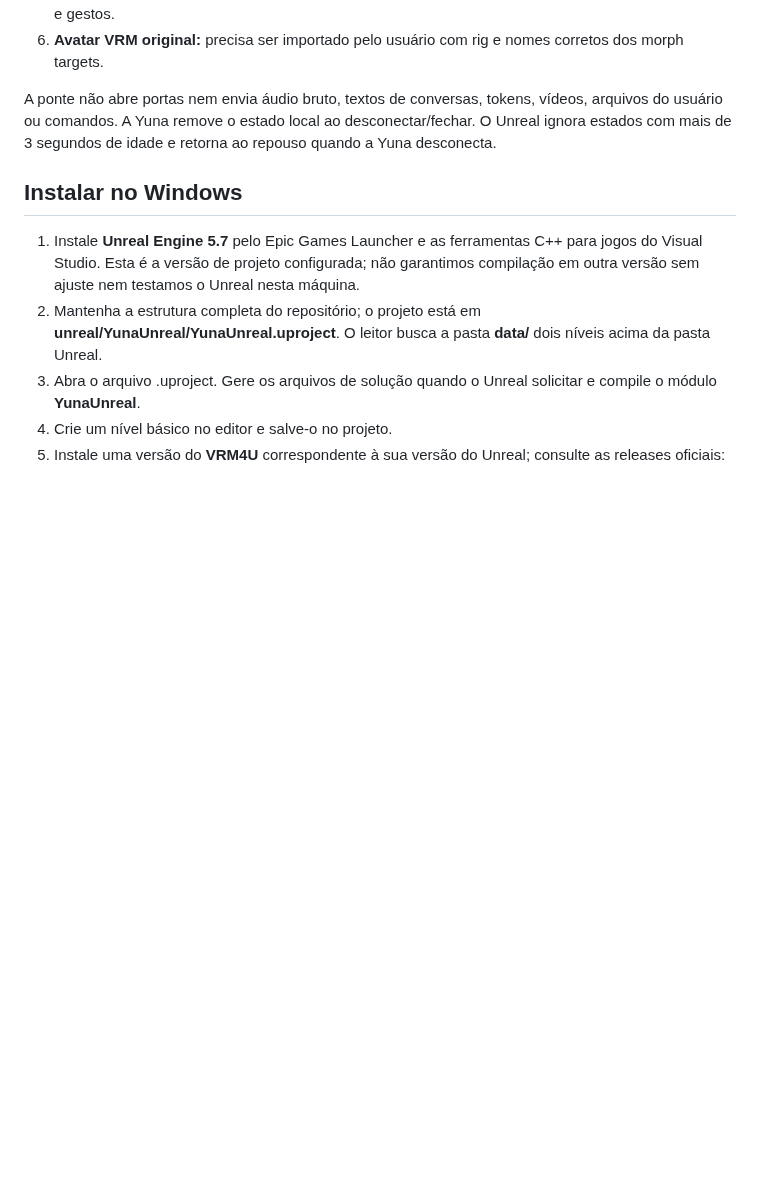
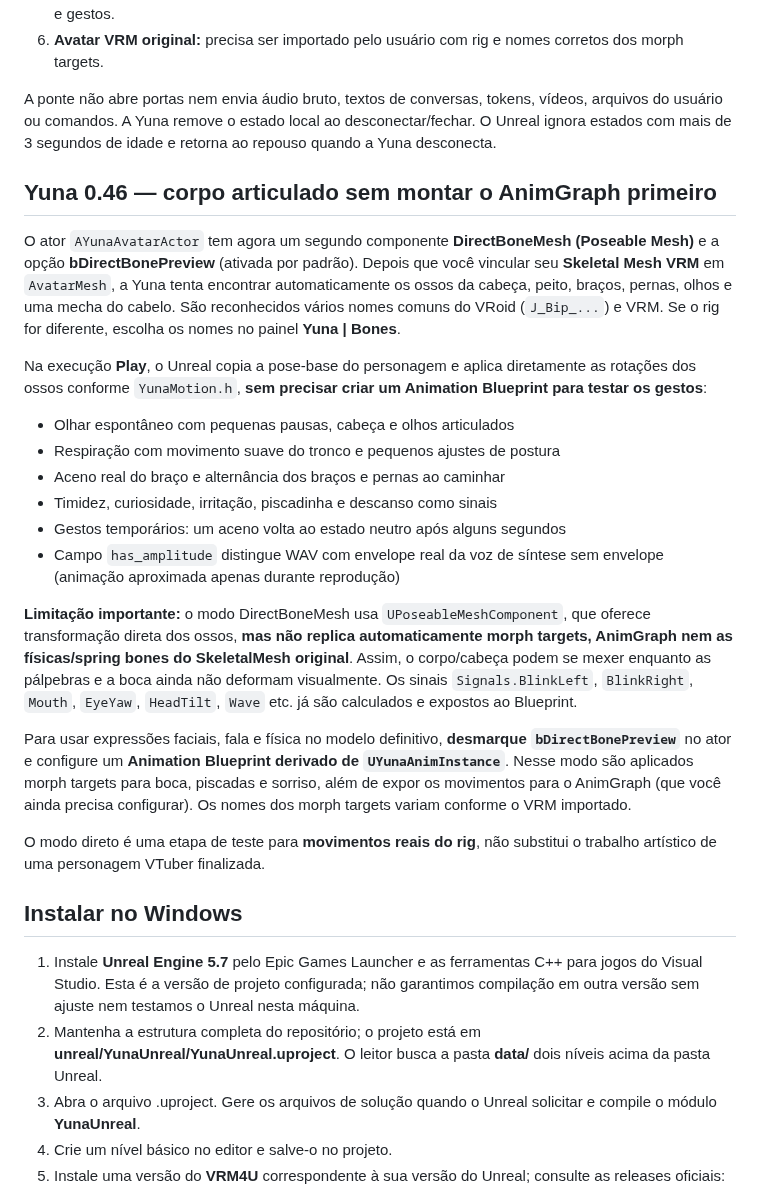
Before and after one commit to SrHenriqueBR/Projeto-Yuna, a Markdown page: unreal/README.md, the part around the change. GitHub-like rendering; blank space fills up the shorter version.

Commit message:
docs(unreal): explicar preview real de ossos, limitações e fallback Animation Blueprint

```diff
--- a/unreal/README.md
+++ b/unreal/README.md
@@ -14,6 +14,46 @@ Este projeto implementa a ponte do AvatarController Python para um ator de perso
 6. **Avatar VRM original:** precisa ser importado pelo usuário com rig e nomes corretos dos morph targets.
 
 A ponte não abre portas nem envia áudio bruto, textos de conversas, tokens, vídeos, arquivos do usuário ou comandos. A Yuna remove o estado local ao desconectar/fechar. O Unreal ignora estados com mais de 3 segundos de idade e retorna ao repouso quando a Yuna desconecta.
+
+## Yuna 0.46 — corpo articulado sem montar o AnimGraph primeiro
+
+O ator `AYunaAvatarActor` tem agora um segundo componente
+**DirectBoneMesh (Poseable Mesh)** e a opção **bDirectBonePreview**
+(ativada por padrão). Depois que você vincular seu **Skeletal Mesh VRM**
+em `AvatarMesh`, a Yuna tenta encontrar automaticamente os ossos
+da cabeça, peito, braços, pernas, olhos e uma mecha do cabelo.
+São reconhecidos vários nomes comuns do VRoid (`J_Bip_...`) e VRM.
+Se o rig for diferente, escolha os nomes no painel **Yuna | Bones**.
+
+Na execução **Play**, o Unreal copia a pose-base do personagem e
+aplica diretamente as rotações dos ossos conforme `YunaMotion.h`,
+**sem precisar criar um Animation Blueprint para testar os gestos**:
+
+- Olhar espontâneo com pequenas pausas, cabeça e olhos articulados
+- Respiração com movimento suave do tronco e pequenos ajustes de postura
+- Aceno real do braço e alternância dos braços e pernas ao caminhar
+- Timidez, curiosidade, irritação, piscadinha e descanso como sinais
+- Gestos temporários: um aceno volta ao estado neutro após alguns segundos
+- Campo `has_amplitude` distingue WAV com envelope real da voz
+  de síntese sem envelope (animação aproximada apenas durante reprodução)
+
+**Limitação importante:** o modo DirectBoneMesh usa `UPoseableMeshComponent`,
+que oferece transformação direta dos ossos, **mas não replica
+automaticamente morph targets, AnimGraph nem as físicas/spring bones
+do SkeletalMesh original**. Assim, o corpo/cabeça podem se mexer
+enquanto as pálpebras e a boca ainda não deformam visualmente.
+Os sinais `Signals.BlinkLeft`, `BlinkRight`, `Mouth`, `EyeYaw`,
+`HeadTilt`, `Wave` etc. já são calculados e expostos ao Blueprint.
+
+Para usar expressões faciais, fala e física no modelo definitivo,
+**desmarque `bDirectBonePreview`** no ator e configure um **Animation
+Blueprint derivado de `UYunaAnimInstance`**. Nesse modo são aplicados
+morph targets para boca, piscadas e sorriso, além de expor os movimentos
+para o AnimGraph (que você ainda precisa configurar). Os nomes dos
+morph targets variam conforme o VRM importado.
+
+O modo direto é uma etapa de teste para **movimentos reais do rig**,
+não substitui o trabalho artístico de uma personagem VTuber finalizada.
 
 ## Instalar no Windows
 
```
